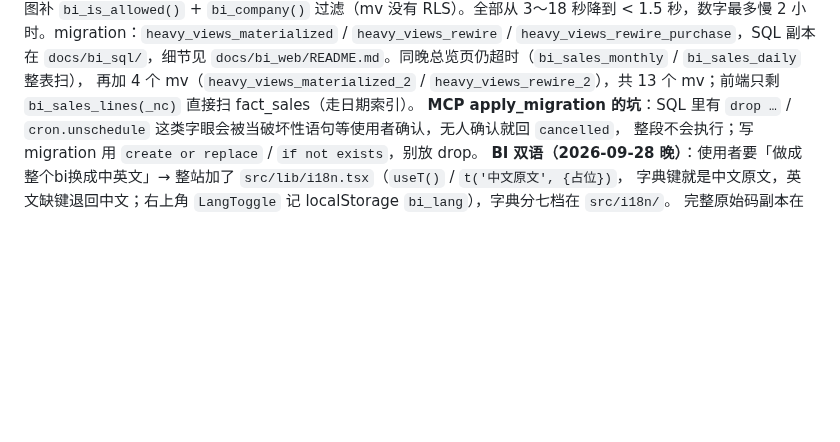
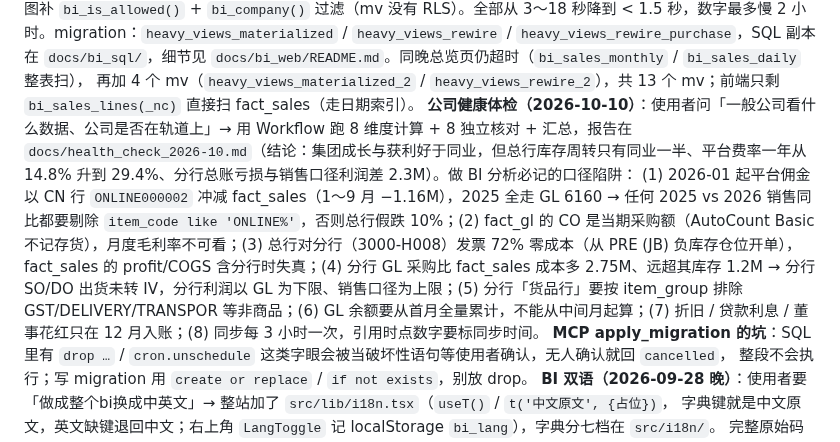
Before and after one commit to leslieteeyang-a11y/leslie-tee-yang, a Markdown page: CLAUDE.md, the part around the change. GitHub-like rendering; blank space fills up the shorter version.

```diff
--- a/CLAUDE.md
+++ b/CLAUDE.md
@@ -121,6 +121,8 @@ API 是 AutoCount 2.0 选购模组，使用者要先看授权画面 + 建测试
 `bi_is_allowed()` + `bi_company()` 过滤（mv 没有 RLS）。全部从 3～18 秒降到 < 1.5 秒，数字最多慢 2 小时。migration：`heavy_views_materialized` /
 `heavy_views_rewire` / `heavy_views_rewire_purchase`，SQL 副本在 `docs/bi_sql/`，细节见 `docs/bi_web/README.md`。同晚总览页仍超时（`bi_sales_monthly` / `bi_sales_daily` 整表扫），
 再加 4 个 mv（`heavy_views_materialized_2` / `heavy_views_rewire_2`），共 13 个 mv；前端只剩 `bi_sales_lines(_nc)` 直接扫 fact_sales（走日期索引）。
+**公司健康体检（2026-10-10）**：使用者问「一般公司看什么数据、公司是否在轨道上」→ 用 Workflow 跑 8 维度计算 + 8 独立核对 + 汇总，报告在 `docs/health_check_2026-10.md`（结论：集团成长与获利好于同业，但总行库存周转只有同业一半、平台费率一年从 14.8% 升到 29.4%、分行总账亏损与销售口径利润差 2.3M）。做 BI 分析必记的口径陷阱：
+(1) 2026-01 起平台佣金以 CN 行 `ONLINE000002` 冲减 fact_sales（1～9 月 −1.16M），2025 全走 GL 6160 → 任何 2025 vs 2026 销售同比都要剔除 `item_code like 'ONLINE%'`，否则总行假跌 10%；(2) fact_gl 的 CO 是当期采购额（AutoCount Basic 不记存货），月度毛利率不可看；(3) 总行对分行（3000-H008）发票 72% 零成本（从 PRE (JB) 负库存仓位开单），fact_sales 的 profit/COGS 含分行时失真；(4) 分行 GL 采购比 fact_sales 成本多 2.75M、远超其库存 1.2M → 分行 SO/DO 出货未转 IV，分行利润以 GL 为下限、销售口径为上限；(5) 分行「货品行」要按 item_group 排除 GST/DELIVERY/TRANSPOR 等非商品；(6) GL 余额要从首月全量累计，不能从中间月起算；(7) 折旧 / 贷款利息 / 董事花红只在 12 月入账；(8) 同步每 3 小时一次，引用时点数字要标同步时间。
 **MCP apply_migration 的坑**：SQL 里有 `drop …` / `cron.unschedule` 这类字眼会被当破坏性语句等使用者确认，无人确认就回 `cancelled`，
 整段不会执行；写 migration 用 `create or replace` / `if not exists`，别放 drop。
 **BI 双语（2026-09-28 晚）**：使用者要「做成整个bi换成中英文」→ 整站加了 `src/lib/i18n.tsx`（`useT()` / `t('中文原文', {占位})`，
```
Also changed, not shown: docs/health_check_2026-10.md (added, +166 -0 lines).
